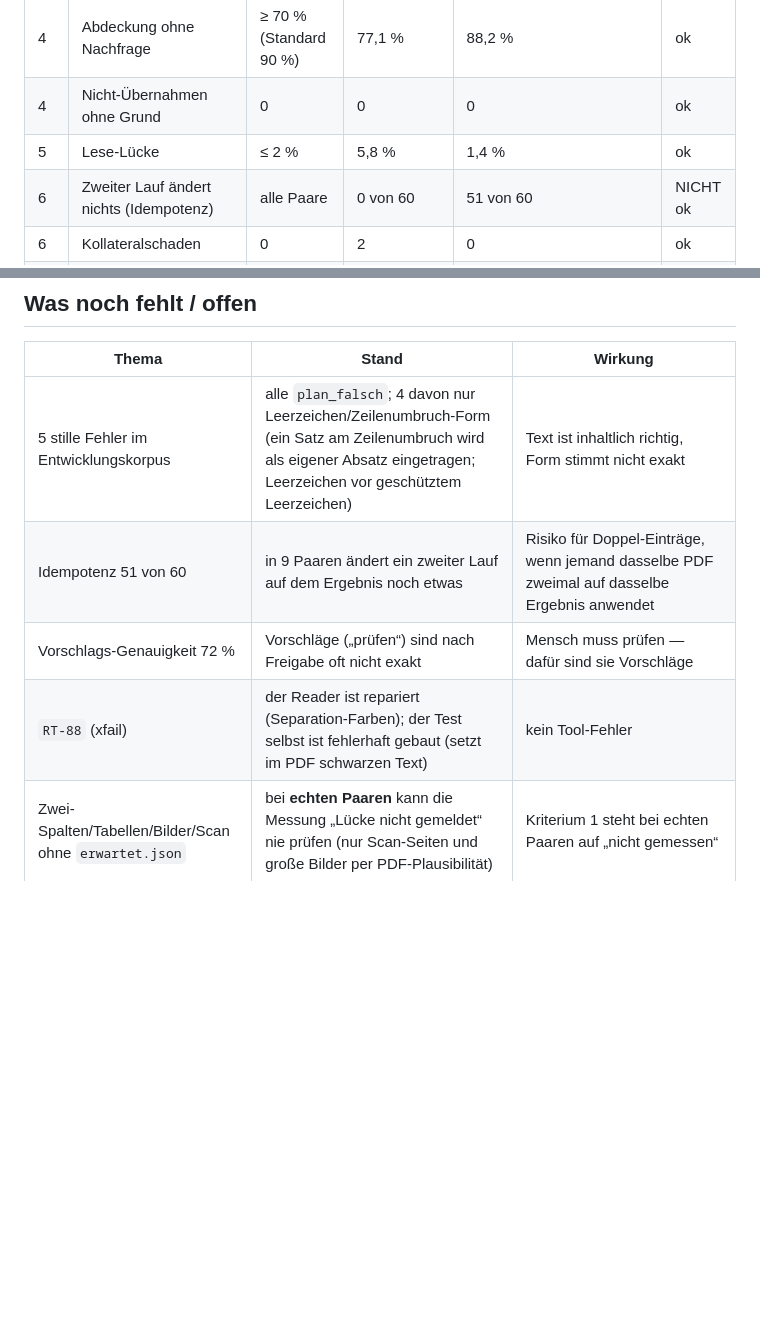
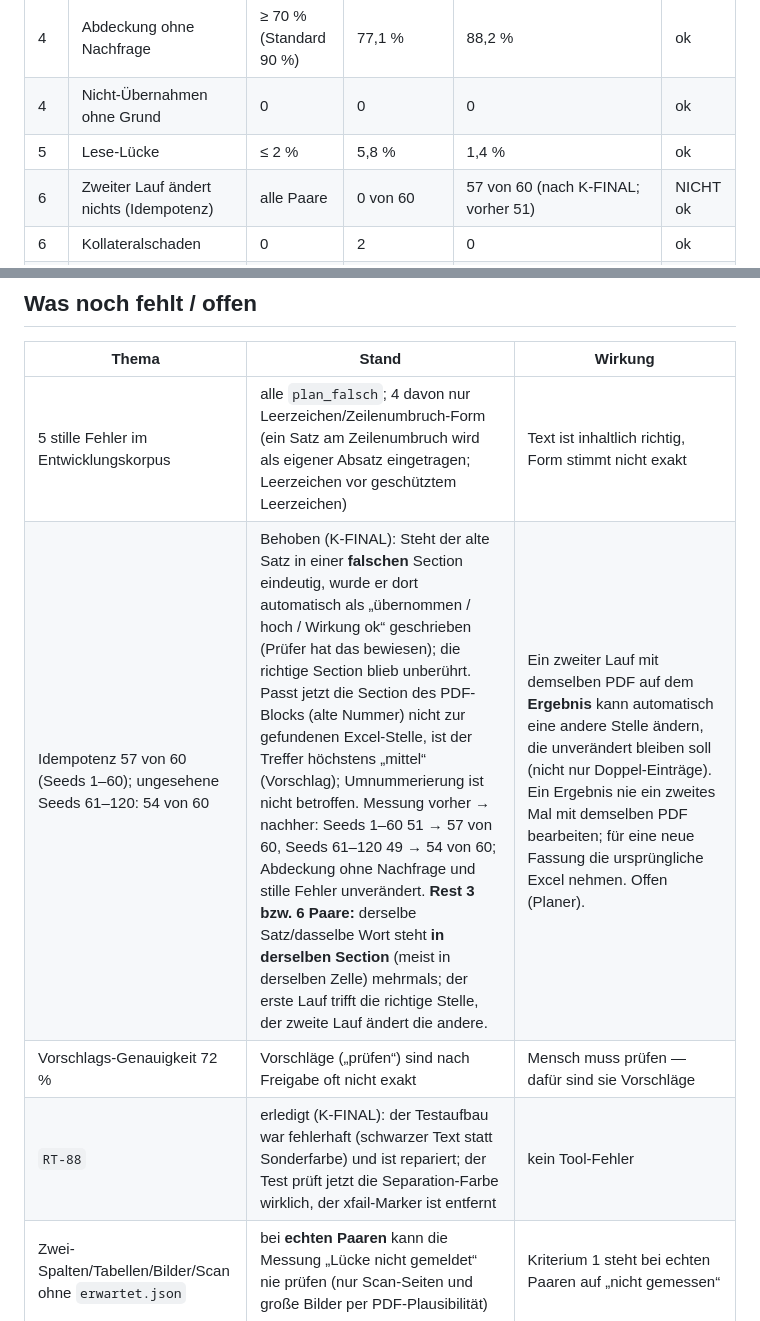
Before and after one commit to nico-lehr/CDE_Aenderungsuebernahme, a Markdown page: docs/status.md, 2 parts joined by grey strips. Drawn GitHub-style; blank space fills up the shorter version.

Commit message:
status.md: Idempotenz ehrlich beschrieben, Messung nach der Reparatur; RT-88 erledigt (Punkt 6)
Co-Authored-By: Claude Sonnet 5.5 <noreply@anthropic.com>
Claude-Session: https://claude.ai/code/session_01C9AswRZS5f6F1iqU9CA9RF

```diff
--- a/docs/status.md
+++ b/docs/status.md
@@ -21,7 +21,7 @@ Ob es bei echten Dokumenten trägt, zeigt erst die Messung an deinen echten Paar
 | 4 | Abdeckung ohne Nachfrage | ≥ 70 % (Standard 90 %) | 77,1 % | 88,2 % | ok |
 | 4 | Nicht-Übernahmen ohne Grund | 0 | 0 | 0 | ok |
 | 5 | Lese-Lücke | ≤ 2 % | 5,8 % | 1,4 % | ok |
-| 6 | Zweiter Lauf ändert nichts (Idempotenz) | alle Paare | 0 von 60 | 51 von 60 | NICHT ok |
+| 6 | Zweiter Lauf ändert nichts (Idempotenz) | alle Paare | 0 von 60 | 57 von 60 (nach K-FINAL; vorher 51) | NICHT ok |
 | 6 | Kollateralschaden | 0 | 2 | 0 | ok |
 | 6 | Struktur unverändert (Blätter, versteckte Zeilen, Merges …) | 0 | nicht gemessen | 0 | ok |
 | 6 | Originale unverändert | alle | 60 von 60 | 60 von 60 | ok |
@@ -61,9 +61,9 @@ Ob es bei echten Dokumenten trägt, zeigt erst die Messung an deinen echten Paar
 | Thema | Stand | Wirkung |
 |---|---|---|
 | 5 stille Fehler im Entwicklungskorpus | alle `plan_falsch`; 4 davon nur Leerzeichen/Zeilenumbruch-Form (ein Satz am Zeilenumbruch wird als eigener Absatz eingetragen; Leerzeichen vor geschütztem Leerzeichen) | Text ist inhaltlich richtig, Form stimmt nicht exakt |
-| Idempotenz 51 von 60 | in 9 Paaren ändert ein zweiter Lauf auf dem Ergebnis noch etwas | Risiko für Doppel-Einträge, wenn jemand dasselbe PDF zweimal auf dasselbe Ergebnis anwendet |
+| Idempotenz 57 von 60 (Seeds 1–60); ungesehene Seeds 61–120: 54 von 60 | Behoben (K-FINAL): Steht der alte Satz in einer **falschen** Section eindeutig, wurde er dort automatisch als „übernommen / hoch / Wirkung ok“ geschrieben (Prüfer hat das bewiesen); die richtige Section blieb unberührt. Passt jetzt die Section des PDF-Blocks (alte Nummer) nicht zur gefundenen Excel-Stelle, ist der Treffer höchstens „mittel“ (Vorschlag); Umnummerierung ist nicht betroffen. Messung vorher → nachher: Seeds 1–60 51 → 57 von 60, Seeds 61–120 49 → 54 von 60; Abdeckung ohne Nachfrage und stille Fehler unverändert. **Rest 3 bzw. 6 Paare:** derselbe Satz/dasselbe Wort steht **in derselben Section** (meist in derselben Zelle) mehrmals; der erste Lauf trifft die richtige Stelle, der zweite Lauf ändert die andere. | Ein zweiter Lauf mit demselben PDF auf dem **Ergebnis** kann automatisch eine andere Stelle ändern, die unverändert bleiben soll (nicht nur Doppel-Einträge). Ein Ergebnis nie ein zweites Mal mit demselben PDF bearbeiten; für eine neue Fassung die ursprüngliche Excel nehmen. Offen (Planer). |
 | Vorschlags-Genauigkeit 72 % | Vorschläge („prüfen“) sind nach Freigabe oft nicht exakt | Mensch muss prüfen — dafür sind sie Vorschläge |
-| `RT-88` (xfail) | der Reader ist repariert (Separation-Farben); der Test selbst ist fehlerhaft gebaut (setzt im PDF schwarzen Text) | kein Tool-Fehler |
+| `RT-88` | erledigt (K-FINAL): der Testaufbau war fehlerhaft (schwarzer Text statt Sonderfarbe) und ist repariert; der Test prüft jetzt die Separation-Farbe wirklich, der xfail-Marker ist entfernt | kein Tool-Fehler |
 | Zwei-Spalten/Tabellen/Bilder/Scan ohne `erwartet.json` | bei **echten Paaren** kann die Messung „Lücke nicht gemeldet“ nie prüfen (nur Scan-Seiten und große Bilder per PDF-Plausibilität) | Kriterium 1 steht bei echten Paaren auf „nicht gemessen“ |
 | Messung vertraut `bilanz()['stimmt']` des Tools | nicht unabhängig geprüft | Rest-Risiko |
 | Gruppen-Freigabe bei Section-Löschung | die Kopplung gilt beim Planen; gibt ein Mensch nur Überschrift oder nur einen Absatz frei, kann das den Rest trennen | bräuchte ein Gruppenfeld (Schema 3) |
```
